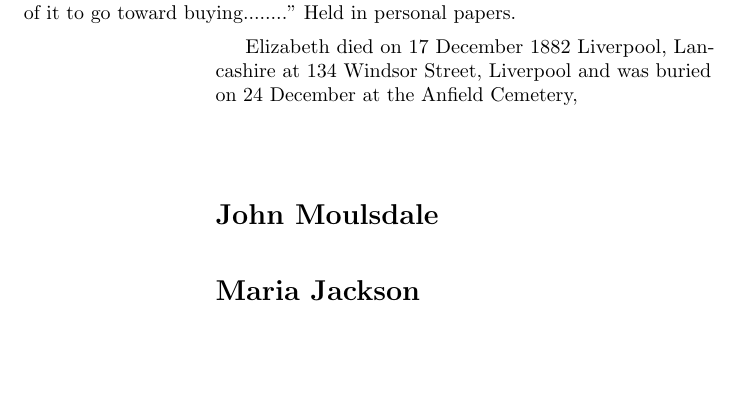
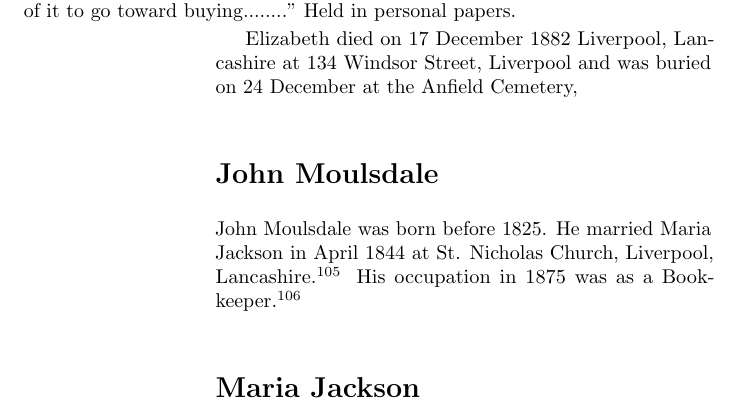
Before and after one commit to samwilson/cfb, a LaTeX book (main.tex, which reads biographies/John_Moulsdale.tex): part of page 33 of 47, cut so that both start at the same text, the shorter picture padded with empty space. Compiled offline with pdfLaTeX.

Commit message:
Update John_Moulsdale.tex

```diff
--- a/biographies/John_Moulsdale.tex
+++ b/biographies/John_Moulsdale.tex
@@ -1 +1,3 @@
 \biohead{John Moulsdale}{}
+
+John Moulsdale was born before 1825.  He married Maria Jackson in April 1844 at St. Nicholas Church, Liverpool, Lancashire \cite{JohnMoulsdaleMarriage}.  His occupation in 1875 	was as a Book-keeper \cite{JohnMoulsdaleOccupation}.
```
